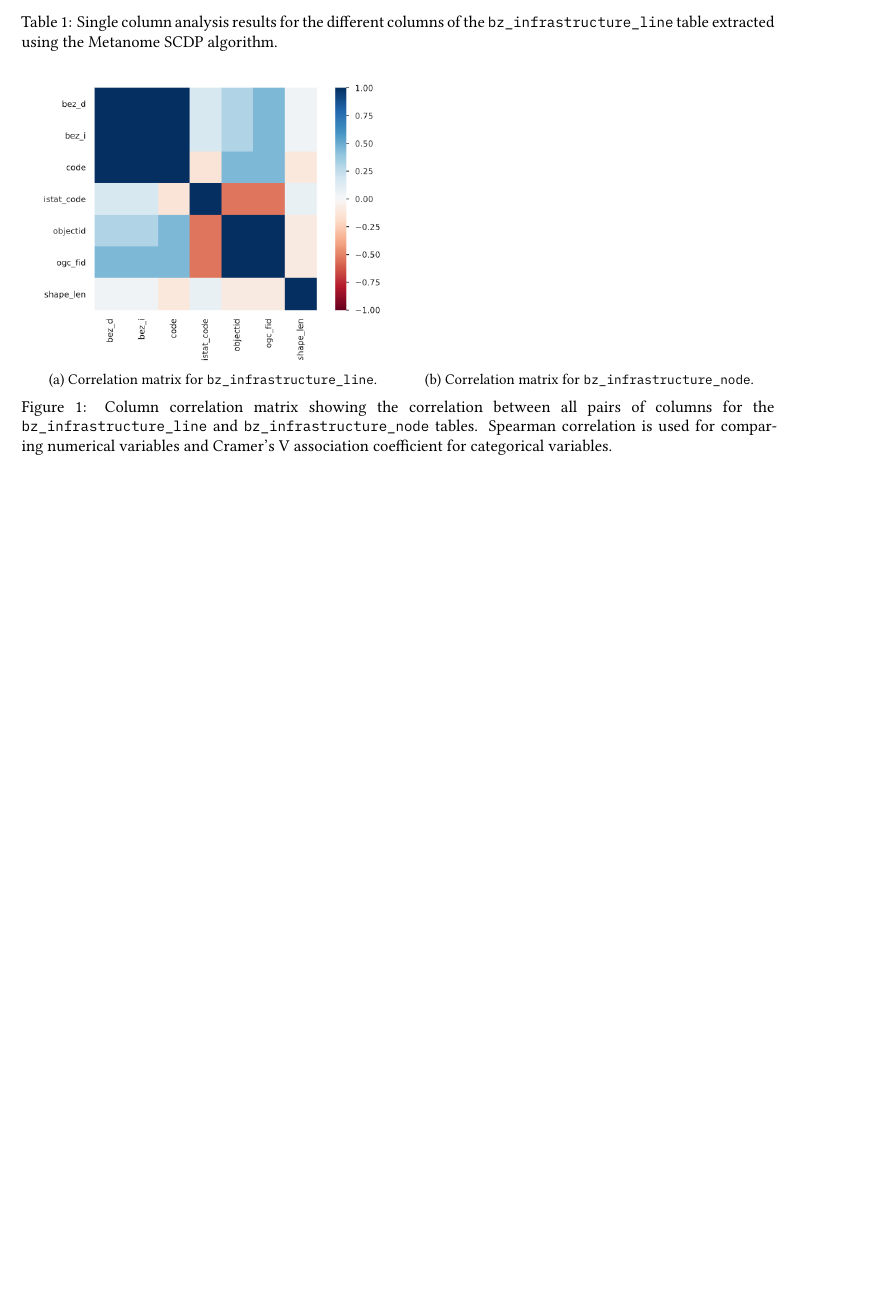
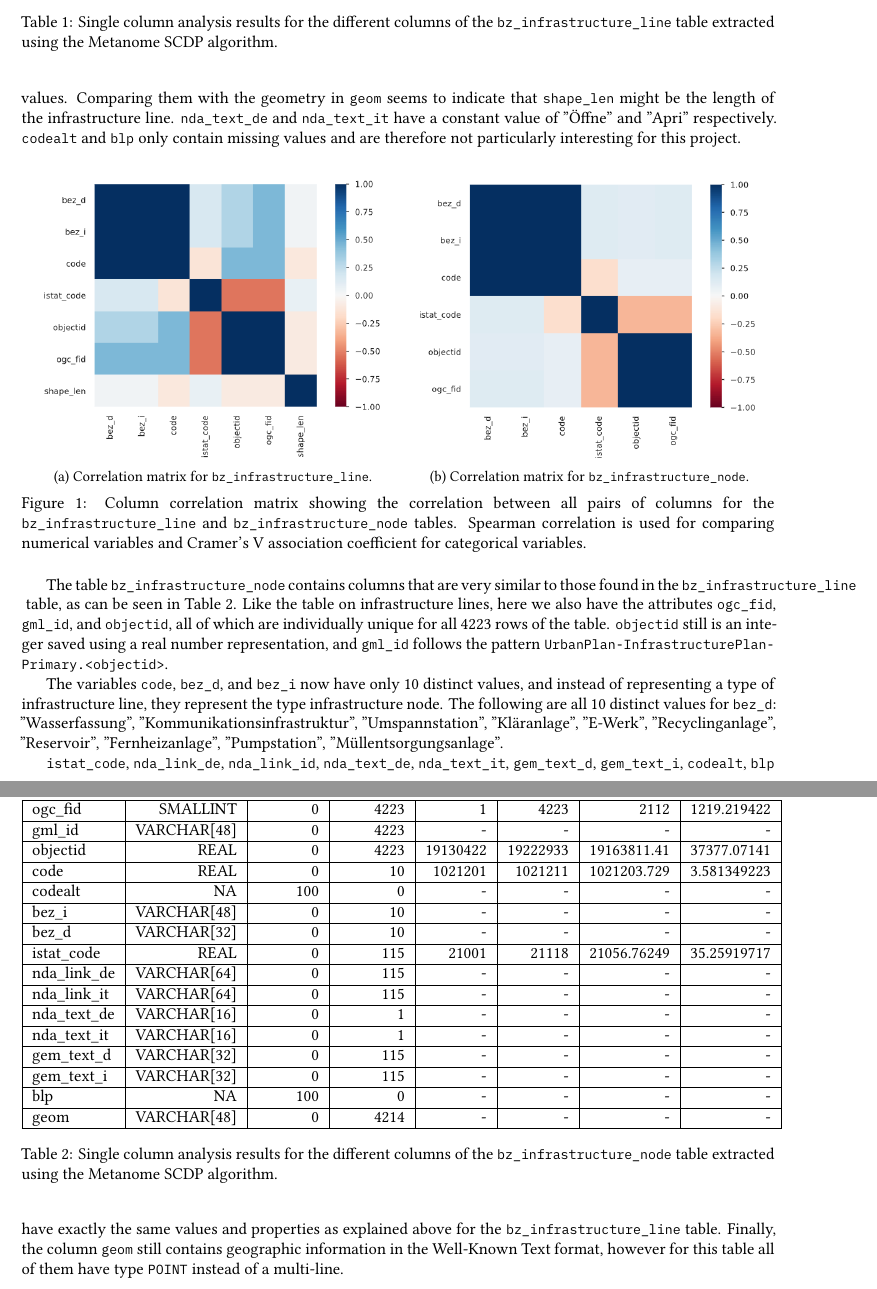
Before and after one commit to rolandbernard/dc-project, a LaTeX paper (project/report/main.tex, which reads project/report/3.1.single.tex): part of page 2 of 3 before the commit and two parts of pages 2 and 3 of 4 after it, the two joined at a grey line, cut so that both start at the same text, the shorter picture padded with empty space. Compiled offline with XeLaTeX.

Commit message:
Finished the SCA for the second table.

```diff
--- a/project/report/3.1.single.tex
+++ b/project/report/3.1.single.tex
@@ -38,7 +38,7 @@ Single column analysis has been performed for this project using both the YData
 
 \inlinecode{code}, \inlinecode{bez_i}, and \inlinecode{bez_d} all have 11 distinct values. These values seem to indicate the type of infrastructure that is represented by this tuple, with the values in \inlinecode{bez_d} being the German name, those in \inlinecode{bez_i} the Italian name, and the values in \inlinecode{code} being an integer identifier of the type. Note that like with \inlinecode{objectid}, the values in \inlinecode{code} are represented as real numbers ending with ".0", meaning they all have integer values. The following are all possible values of \inlinecode{bez_d}: "Trinkwasserleitung", "Druckrohrleitung", "Abwasserleitung", "Schlammleitung", "Methangasleitung", "Hochspannungsleitung", "Mittelspannungsleitung", "Fernwärmeleitung", "Hochspannungsleitung - Bannstreifen", "Sonstige Leitungen", "Methangasleitung - Bannstreifen".
 
-Finally, \inlinecode{geom} contains the geometry of the infrastructure line. Manual analysis reveals that the values are in the Well-Known Text format.  \inlinecode{shape_len} contains \inlinecode{codealt} and \inlinecode{blp} only contain missing values
+Finally, \inlinecode{geom} contains the geometry of the infrastructure line. Manual analysis reveals that the values are in the Well-Known Text format \cite{ISO_IEC_13249_3_2016} and all of them are of type \inlinecode{MULTILINESTRING}. \inlinecode{shape_len} seems to contain real values. Comparing them with the geometry in \inlinecode{geom} seems to indicate that \inlinecode{shape_len} might be the length of the infrastructure line.  \inlinecode{nda_text_de} and \inlinecode{nda_text_it} have a constant value of "Öffne" and "Apri" respectively. \inlinecode{codealt} and \inlinecode{blp} only contain missing values and are therefore not particularly interesting for this project.
 
 \begin{figure*}[ht!]
   \centering
@@ -60,6 +61,39 @@ Finally, \inlinecode{geom} contains the geometry of the infrastructure line. Man
   \label{fig:bz_infrastructure_corr}
 \end{figure*}
 
+\begin{table}[!ht]
+  \centering
+  \begin{tabular}{|l|r|r|r|r|r|r|r|}
+  \hline
+    Column & Data Type & \% NULLs & \# Distinct & Min & Max & Avg. & Std. \\ \hline \hline
+    ogc\_fid & SMALLINT & 0 & 4223 & 1 & 4223 & 2112 & 1219.219422 \\ \hline
+    gml\_id & VARCHAR[48] & 0 & 4223 & - & - & - & - \\ \hline
+    objectid & REAL & 0 & 4223 & 19130422 & 19222933 & 19163811.41 & 37377.07141 \\ \hline
+    code & REAL & 0 & 10 & 1021201 & 1021211 & 1021203.729 & 3.581349223 \\ \hline
+    codealt & NA & 100 & 0 & - & - & - & - \\ \hline
+    bez\_i & VARCHAR[48] & 0 & 10 & - & - & - & - \\ \hline
+    bez\_d & VARCHAR[32] & 0 & 10 & - & - & - & - \\ \hline
+    istat\_code & REAL & 0 & 115 & 21001 & 21118 & 21056.76249 & 35.25919717 \\ \hline
+    nda\_link\_de & VARCHAR[64] & 0 & 115 & - & - & - & - \\ \hline
+    nda\_link\_it & VARCHAR[64] & 0 & 115 & - & - & - & - \\ \hline
+    nda\_text\_de & VARCHAR[16] & 0 & 1 & - & - & - & - \\ \hline
+    nda\_text\_it & VARCHAR[16] & 0 & 1 & - & - & - & - \\ \hline
+    gem\_text\_d & VARCHAR[32] & 0 & 115 & - & - & - & - \\ \hline
+    gem\_text\_i & VARCHAR[32] & 0 & 115 & - & - & - & - \\ \hline
+    blp & NA & 100 & 0 & - & - & - & - \\ \hline
+    geom & VARCHAR[48] & 0 & 4214 & - & - & - & - \\ \hline
+  \end{tabular}
+  \caption{Single column analysis results for the different columns of the \inlinecode{bz_infrastructure_node} table extracted using the Metanome SCDP algorithm.}
+  \label{tab:bz_infrastructure_node}
+\end{table}
+
+The table \inlinecode{bz_infrastructure_node} contains columns that are very similar to those found in the \inlinecode{bz_infrastructure_line} table, as can be seen in \cref{tab:bz_infrastructure_node}. Like the table on infrastructure lines, here we also have the attributes \inlinecode{ogc_fid}, \inlinecode{gml_id}, and \inlinecode{objectid}, all of which are individually unique for all 4223 rows of the table. \inlinecode{objectid} still is an integer saved using a real number representation, and \inlinecode{gml_id} follows the pattern \inlinecode{UrbanPlan-InfrastructurePlan-Primary.<objectid>}.
+
+The variables \inlinecode{code}, \inlinecode{bez_d}, and \inlinecode{bez_i} now have only 10 distinct values, and instead of representing a type of infrastructure line, they represent the type infrastructure node. The following are all 10 distinct values for \inlinecode{bez_d}: "Wasserfassung", "Kommunikationsinfrastruktur", "Umspannstation", "Kläranlage", "E-Werk", "Recyclinganlage", "Reservoir", "Fernheizanlage", "Pumpstation", "Müllentsorgungsanlage".
+
+\inlinecode{istat_code}, \inlinecode{nda_link_de}, \inlinecode{nda_link_id}, \inlinecode{nda_text_de}, \inlinecode{nda_text_it}, \inlinecode{gem_text_d}, \inlinecode{gem_text_i}, \inlinecode{codealt}, \inlinecode{blp} have exactly the same values and properties as explained above for the \inlinecode{bz_infrastructure_line} table. Finally, the column \inlinecode{geom} still contains geographic information in the Well-Known Text format, however for this table all of them have type \inlinecode{POINT} instead of a multi-line.
+
+
 \subsubsection{\texorpdfstring{\inlinecode{bz_hazard_landslide} and \inlinecode{bz_hazard_avalanche}}{bz\_hazard\_landslide and bz\_hazard\_avalanche}}
 
 
--- a/project/report/main.tex
+++ b/project/report/main.tex
@@ -13,7 +13,7 @@
 \usepackage[english]{babel}
 \usepackage{microtype}
 \usepackage{libertinus}
-\usepackage[scale = 0.85]{plex-mono}
+\usepackage[scale = 0.8]{plex-mono}
 \usepackage[maxbibnames=99]{biblatex}
 \usepackage{titlesec}
 \usepackage{tikz}
```
Also changed, not shown: project/report/biblio.bib (+10 -0 lines), project/report/figures/bz_infrastructure_node_corr.png (added), project/report/3.1.single.tex (3 more changed lines), 2 other files. Lines whose indentation alone changed are shown as unchanged.
